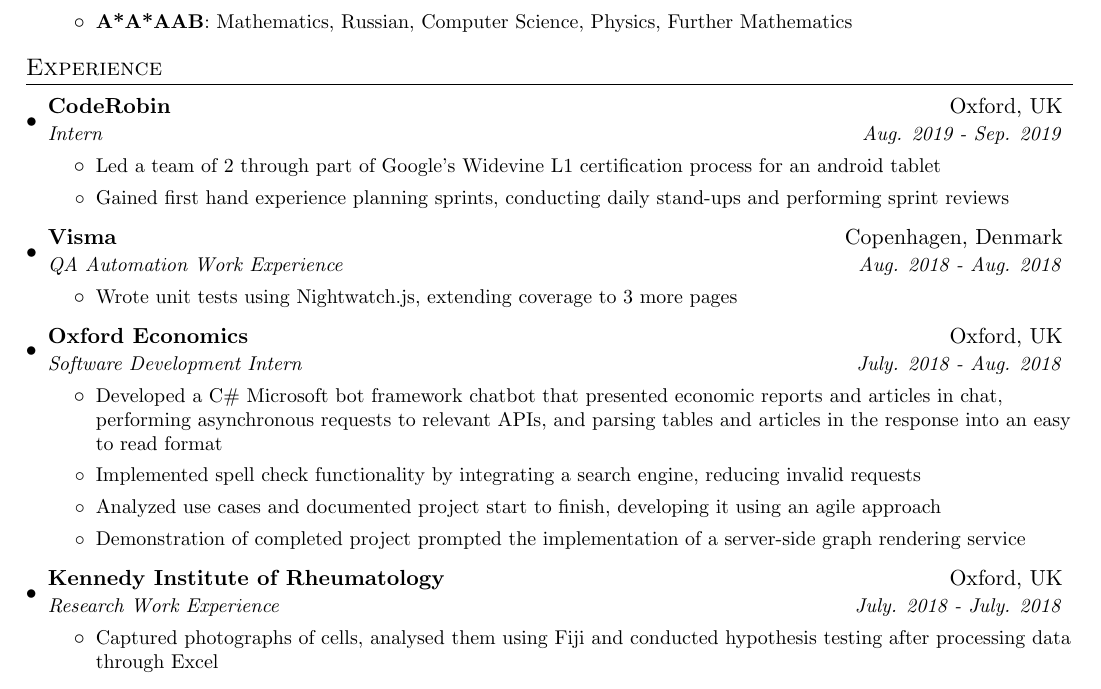
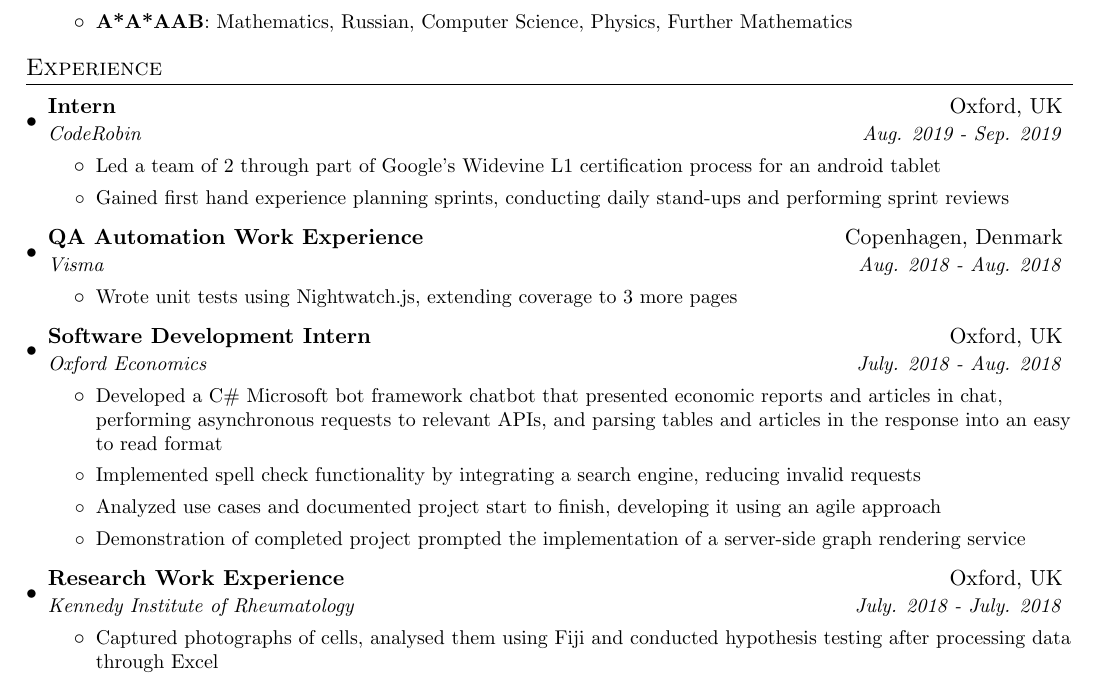
Before and after one commit to MechyKola/Resume, a LaTeX CV (Resume.tex): part of the page, cut so that both start at the same text. Compiled offline with pdfLaTeX.

Commit message:
swapped around title and company name - v1.5

```diff
--- a/Resume.tex
+++ b/Resume.tex
@@ -99,8 +99,8 @@
 \section{Experience}
   \resumeSubHeadingListStart
     \resumeSubheading
-      {CodeRobin}{Oxford, UK}
-      {Intern}{Aug. 2019 - Sep. 2019}
+      {Intern}{Oxford, UK}
+      {CodeRobin}{Aug. 2019 - Sep. 2019}
       \resumeItemListStart
       	\resumeItem{}
           {Led a team of 2 through part of Google's Widevine L1 certification process
@@ -110,15 +110,15 @@
           stand-ups and performing sprint reviews}
       \resumeItemListEnd
         \resumeSubheading
-      {Visma}{Copenhagen, Denmark}
-      {QA Automation Work Experience}{Aug. 2018 - Aug. 2018}
+      {QA Automation Work Experience}{Copenhagen, Denmark}
+      {Visma}{Aug. 2018 - Aug. 2018}
       \resumeItemListStart
       	\resumeItem{}
           {Wrote unit tests using Nightwatch.js, extending coverage to 3 more pages}
       \resumeItemListEnd
         \resumeSubheading
-      {Oxford Economics}{Oxford, UK}
-      {Software Development Intern}{July. 2018 - Aug. 2018}
+      {Software Development Intern}{Oxford, UK}
+      {Oxford Economics}{July. 2018 - Aug. 2018}
       \resumeItemListStart
       	\resumeItem{}
           {Developed a C\# Microsoft bot framework chatbot that presented economic
@@ -135,8 +135,8 @@
           implementation of a server-side graph rendering service}
       \resumeItemListEnd
         \resumeSubheading
-      {Kennedy Institute of Rheumatology}{Oxford, UK}
-      {Research Work Experience}{July. 2018 - July. 2018}
+      {Research Work Experience}{Oxford, UK}
+      {Kennedy Institute of Rheumatology}{July. 2018 - July. 2018}
       \resumeItemListStart
       	\resumeItem{}
           {Captured photographs of cells, analysed them using Fiji and
```
